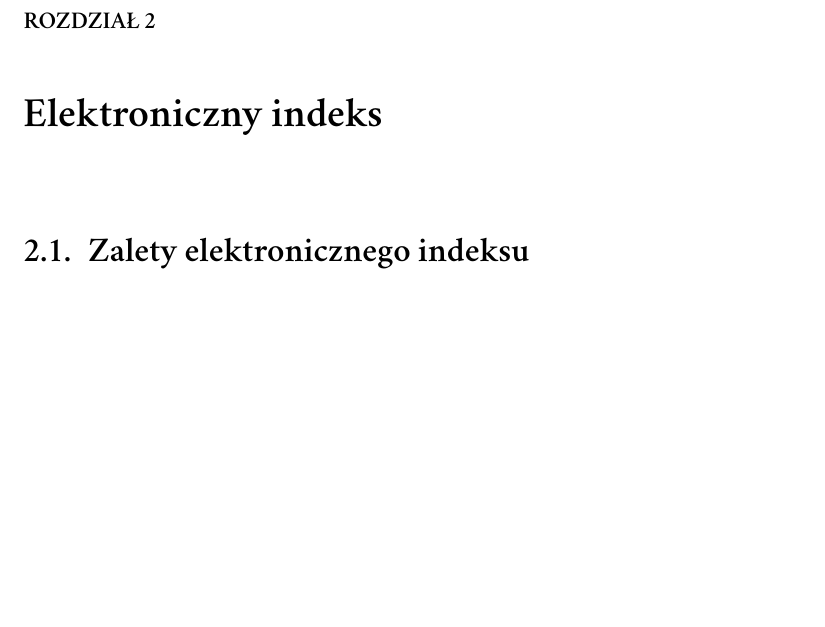
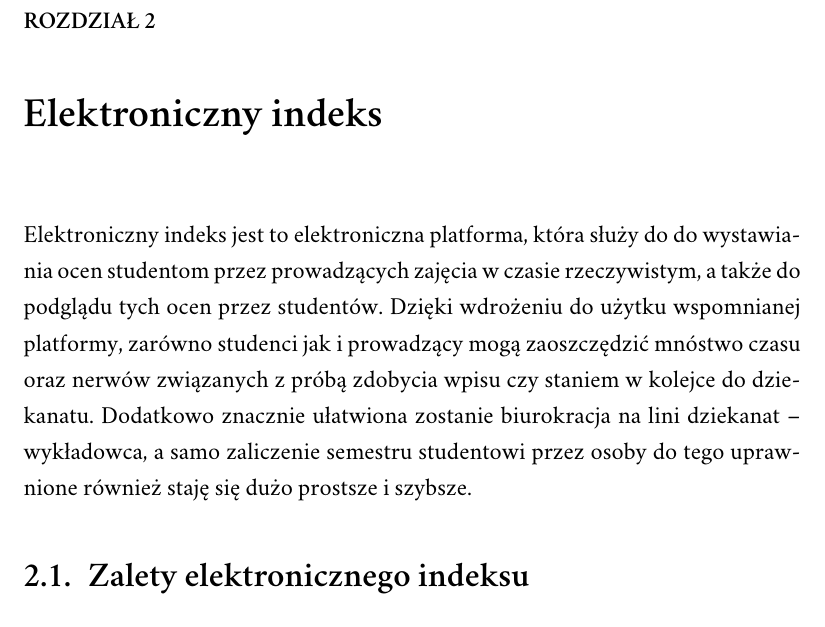
Before and after one commit to Flover/praca_magisterska, a LaTeX document (magisterka.tex): part of page 18 of 30, cut so that both start at the same text, the shorter picture padded with empty space. Compiled offline with XeLaTeX; a missing font is replaced by an installed copy or a similar font.

Commit message:
Dodałem wstępną wersje wstępu do rozdziału drugiego

```diff
--- a/magisterka.tex
+++ b/magisterka.tex
@@ -301,7 +301,7 @@ i znaczne ograniczenie kosztów w~późniejszej eksploatacji systemu i~urządzen
 \end{enumerate}
 
 \chapter{Elektroniczny indeks}
-
+Elektroniczny indeks jest to elektroniczna platforma, która służy do do wystawiania ocen studentom przez prowadzących zajęcia w czasie rzeczywistym, a także do podglądu tych ocen przez studentów. Dzięki wdrożeniu do użytku wspomnianej platformy, zarówno studenci jak i prowadzący mogą zaoszczędzić mnóstwo czasu oraz nerwów związanych z próbą zdobycia wpisu czy staniem w kolejce do dziekanatu. Dodatkowo znacznie ułatwiona zostanie biurokracja na lini dziekanat -- wykładowca, a samo zaliczenie semestru studentowi przez osoby do tego uprawnione również staję się dużo prostsze i szybsze.
 \section{Zalety elektronicznego indeksu}
 
 \section{Filtrowanie danych}
```
Also changed, not shown: magisterka.pdf.
